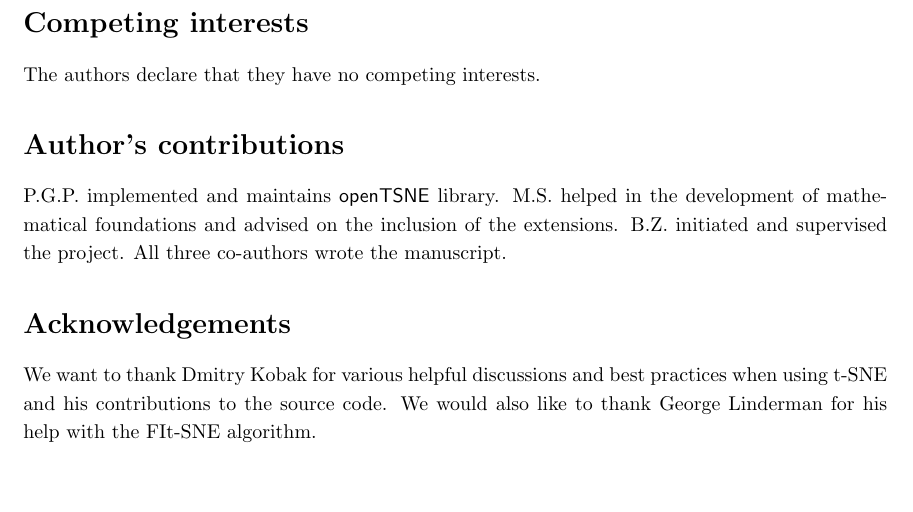
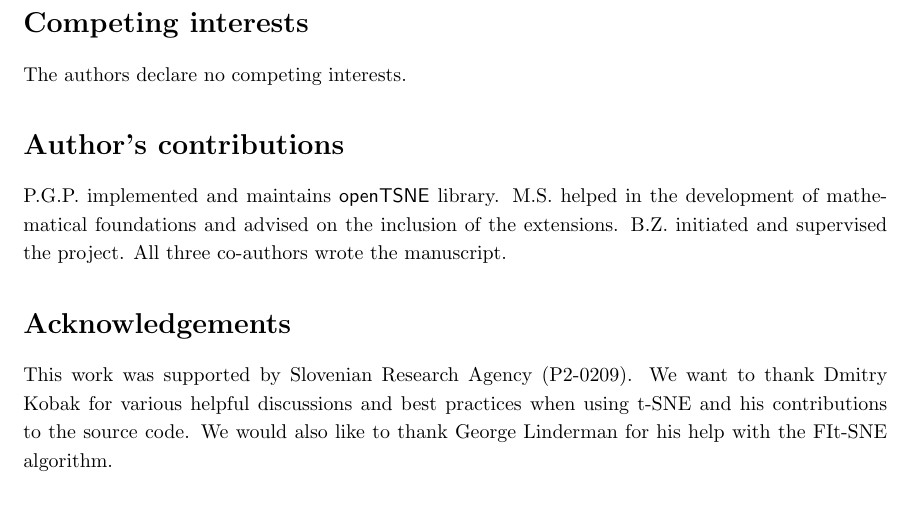
Before and after one commit to pavlin-policar/opentsne-paper, a LaTeX paper (paper/policar2020-opentsne.tex): part of page 13 of 20, cut so that both start at the same text, the shorter picture padded with empty space. Compiled offline with pdfLaTeX.

Commit message:
grant info

```diff
--- a/paper/policar2020-opentsne.tex
+++ b/paper/policar2020-opentsne.tex
@@ -549,12 +549,13 @@ in this study are included in accompanying notebooks, publicly available at
 \url{https://github.com/pavlin-policar/opentsne-paper}.
 
 \section*{Competing interests}
-The authors declare that they have no competing interests.
+The authors declare no competing interests.
 
 \section*{Author's contributions}
 P.G.P. implemented and maintains \opentsne\ library. M.S. helped in the development of mathematical foundations and advised on the inclusion of the extensions. B.Z. initiated and supervised the project. All three co-authors wrote the manuscript.
 
 \section*{Acknowledgements}
+This work was supported by Slovenian Research Agency (P2-0209).
 We want to thank Dmitry Kobak for various helpful discussions and best practices
 when using t-SNE and his contributions to the source code. We would also
 like to thank George Linderman for his help with the FIt-SNE algorithm.
```
